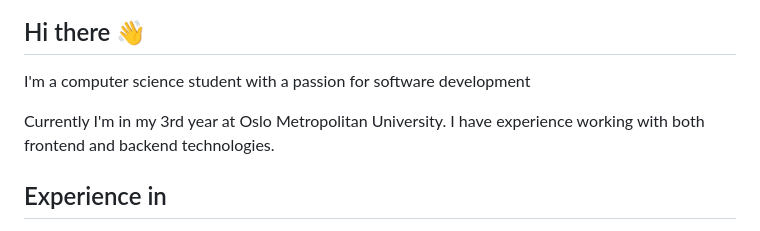
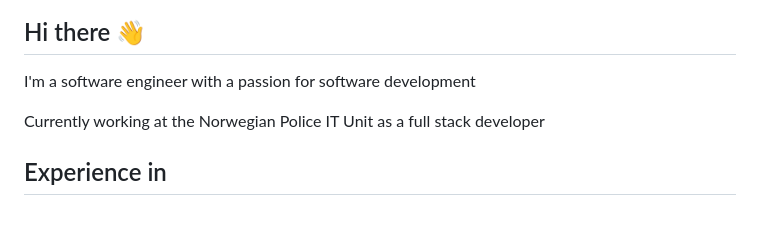
Before and after one commit to krissmed/krissmed, a Markdown page: README.md, the part around one of its changes. GitHub-like rendering.

```diff
--- a/README.md
+++ b/README.md
@@ -5,9 +5,10 @@
 <img align="right" height="175" src="https://c.tenor.com/NeJfHqkmdMIAAAAi/tux-linux-penguin.gif"/>
 <h2>Hi there 👋</h2>
 
-I'm a computer science student with a passion for software development
+I'm a software engineer with a passion for software development
 
-Currently I'm in my 3rd year at Oslo Metropolitan University. I have experience working with both frontend and backend technologies.
+Currently working at the Norwegian Police IT Unit as a full stack developer
+
 
 </div>
 <h2>Experience in</h2>
```
Also changed, not shown: other parts of README.md (+1 -0 lines).
